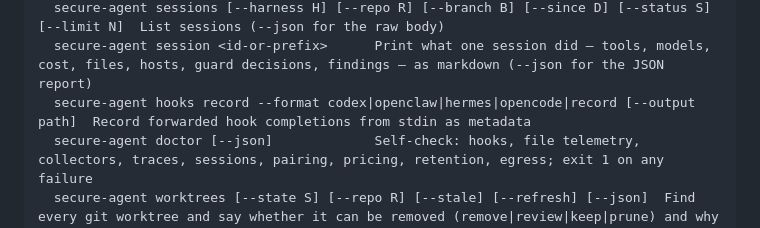
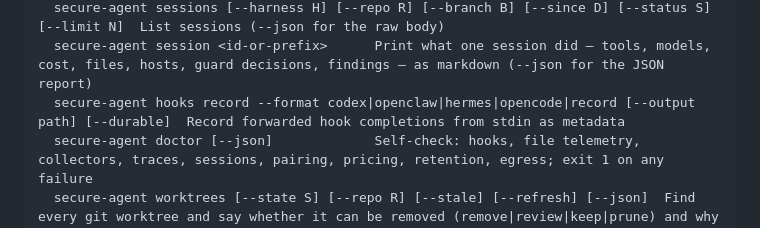
Before and after one commit to cavi-ai/secure-agent, a Markdown page: docs/reference/CLI.md, the part around the change. GitHub-like rendering.

Commit message:
docs: refresh hook recorder reference

```diff
--- a/docs/reference/CLI.md
+++ b/docs/reference/CLI.md
@@ -20,7 +20,7 @@ Usage:
                                            --tz: minutes east of UTC for --by day (default: this machine's offset)
   secure-agent sessions [--harness H] [--repo R] [--branch B] [--since D] [--status S] [--limit N]  List sessions (--json for the raw body)
   secure-agent session <id-or-prefix>      Print what one session did — tools, models, cost, files, hosts, guard decisions, findings — as markdown (--json for the JSON report)
-  secure-agent hooks record --format codex|openclaw|hermes|opencode|record [--output path]  Record forwarded hook completions from stdin as metadata
+  secure-agent hooks record --format codex|openclaw|hermes|opencode|record [--output path] [--durable]  Record forwarded hook completions from stdin as metadata
   secure-agent doctor [--json]             Self-check: hooks, file telemetry, collectors, traces, sessions, pairing, pricing, retention, egress; exit 1 on any failure
   secure-agent worktrees [--state S] [--repo R] [--stale] [--refresh] [--json]  Find every git worktree and say whether it can be removed (remove|review|keep|prune) and why
   secure-agent worktrees add|hide <path>   Put a repository on the worktree hunter's saved list, or hide it from reports
```
